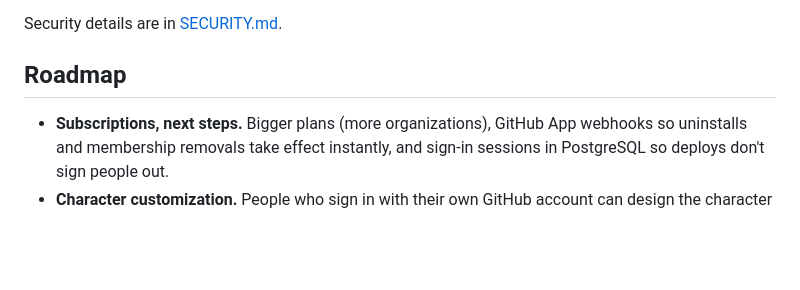
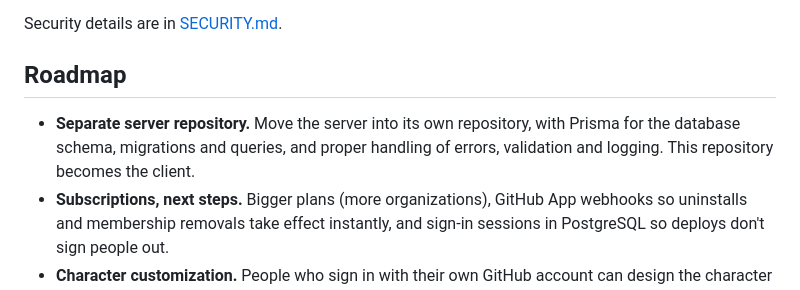
Before and after one commit to bermarques/company3d, a Markdown page: README.md, the part around the change. Drawn GitHub-style; blank space fills up the shorter version.

Commit message:
Add separate server repository with Prisma to the roadmap
Co-Authored-By: Claude Opus 5.5 <noreply@anthropic.com>

```diff
--- a/README.md
+++ b/README.md
@@ -181,6 +181,9 @@ Security details are in [SECURITY.md](SECURITY.md).
 
 ## Roadmap
 
+- **Separate server repository.** Move the server into its own repository, with Prisma for the database schema,
+  migrations and queries, and proper handling of errors, validation and logging. This repository becomes the
+  client.
 - **Subscriptions, next steps.** Bigger plans (more organizations), GitHub App webhooks so uninstalls and membership
   removals take effect instantly, and sign-in sessions in PostgreSQL so deploys don't sign people out.
 - **Character customization.** People who sign in with their own GitHub account can design the character that
```
